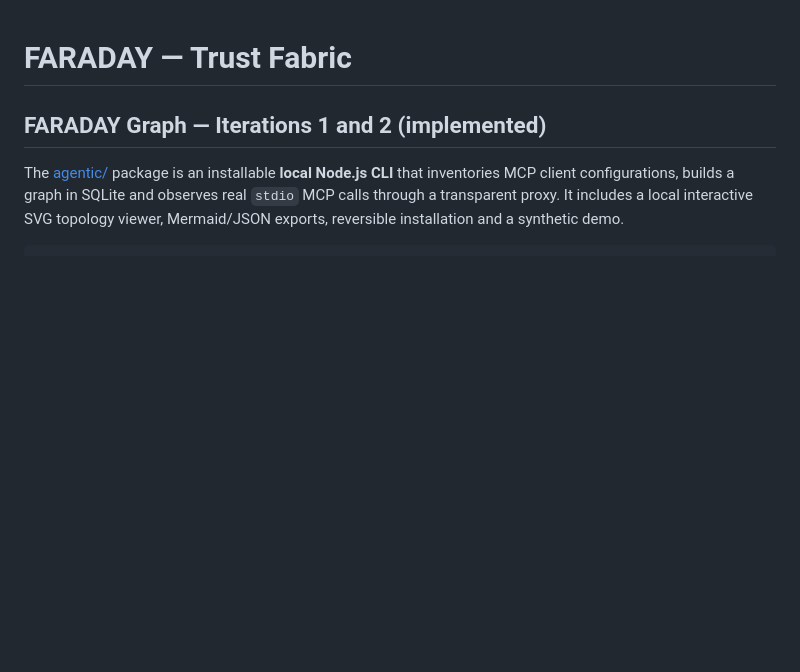
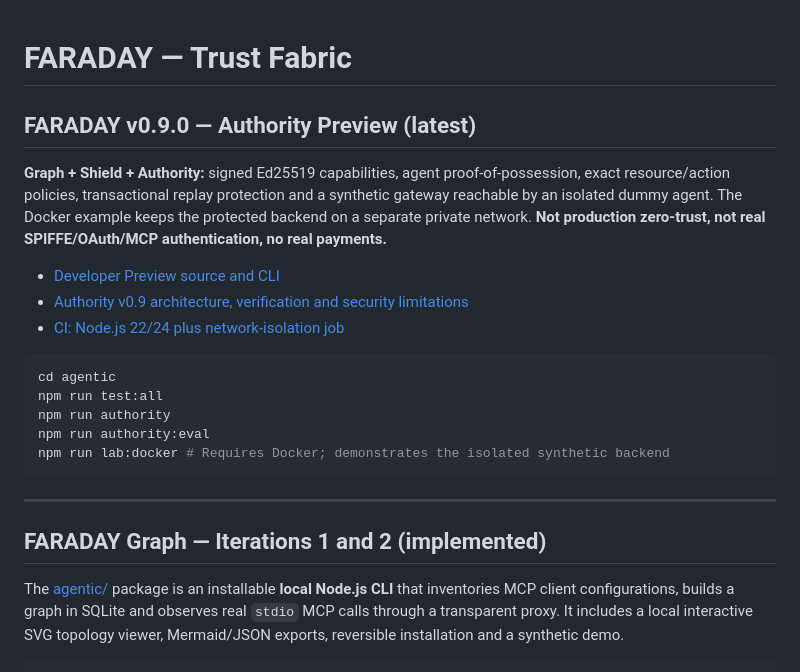
Before and after one commit to jandromani/faraday, a Markdown page: README.md, the part around the change. Drawn GitHub-style; blank space fills up the shorter version.

Commit message:
docs: bring FARADAY repository homepage up to v0.9 Authority Preview

````diff
--- a/README.md
+++ b/README.md
@@ -1,4 +1,23 @@
 # FARADAY — Trust Fabric
+
+## FARADAY v0.9.0 — Authority Preview (latest)
+
+**Graph + Shield + Authority:** signed Ed25519 capabilities, agent proof-of-possession, exact resource/action policies, transactional replay protection and a synthetic gateway reachable by an isolated dummy agent. The Docker example keeps the protected backend on a separate private network. **Not production zero-trust, not real SPIFFE/OAuth/MCP authentication, no real payments.**
+
+- [Developer Preview source and CLI](agentic/README.md)
+- [Authority v0.9 architecture, verification and security limitations](agentic/docs/V09_AUTHORITY_PREVIEW.md)
+- [CI: Node.js 22/24 plus network-isolation job](https://github.com/jandromani/faraday/actions)
+
+```bash
+cd agentic
+npm run test:all
+npm run authority
+npm run authority:eval
+npm run lab:docker # Requires Docker; demonstrates the isolated synthetic backend
+```
+
+---
+
 
 ## FARADAY Graph — Iterations 1 and 2 (implemented)
 
````
